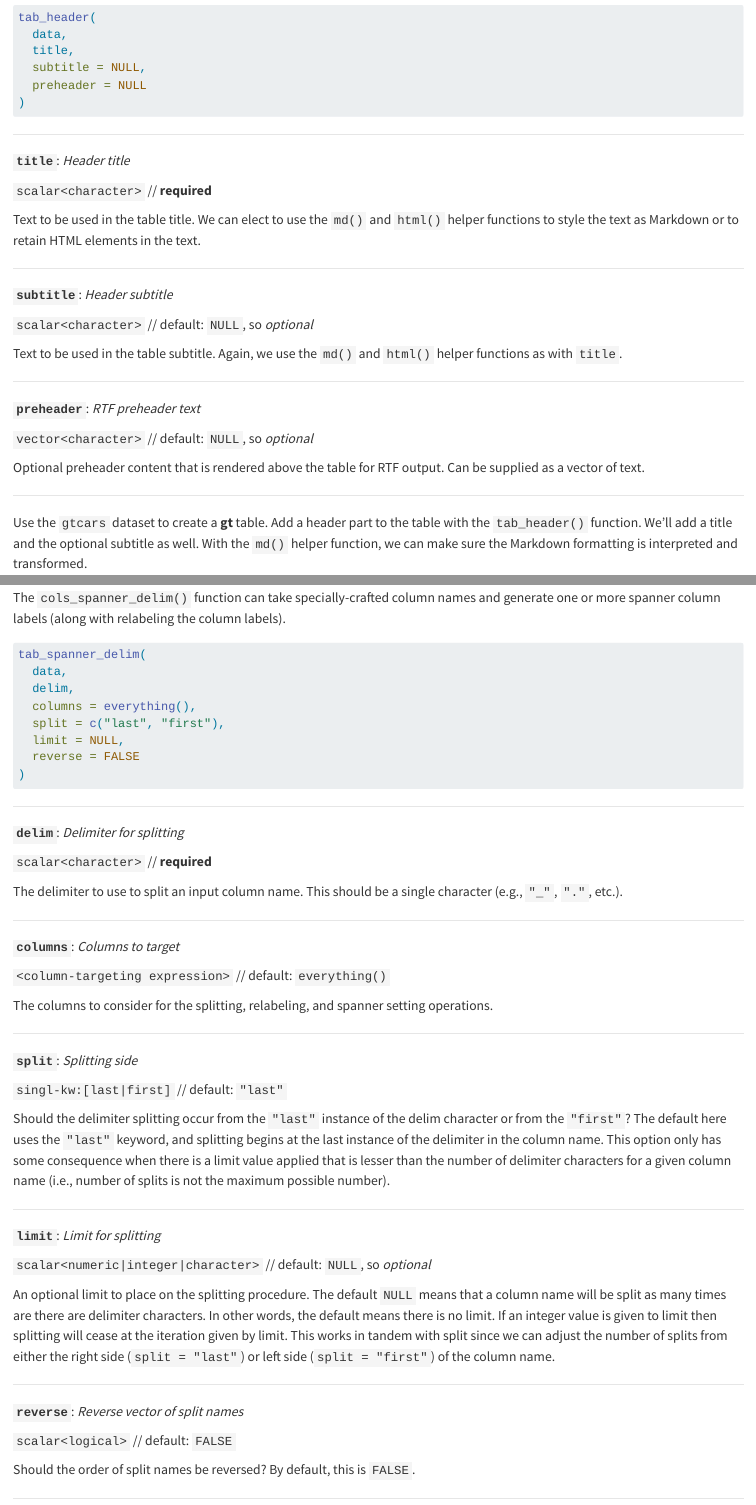
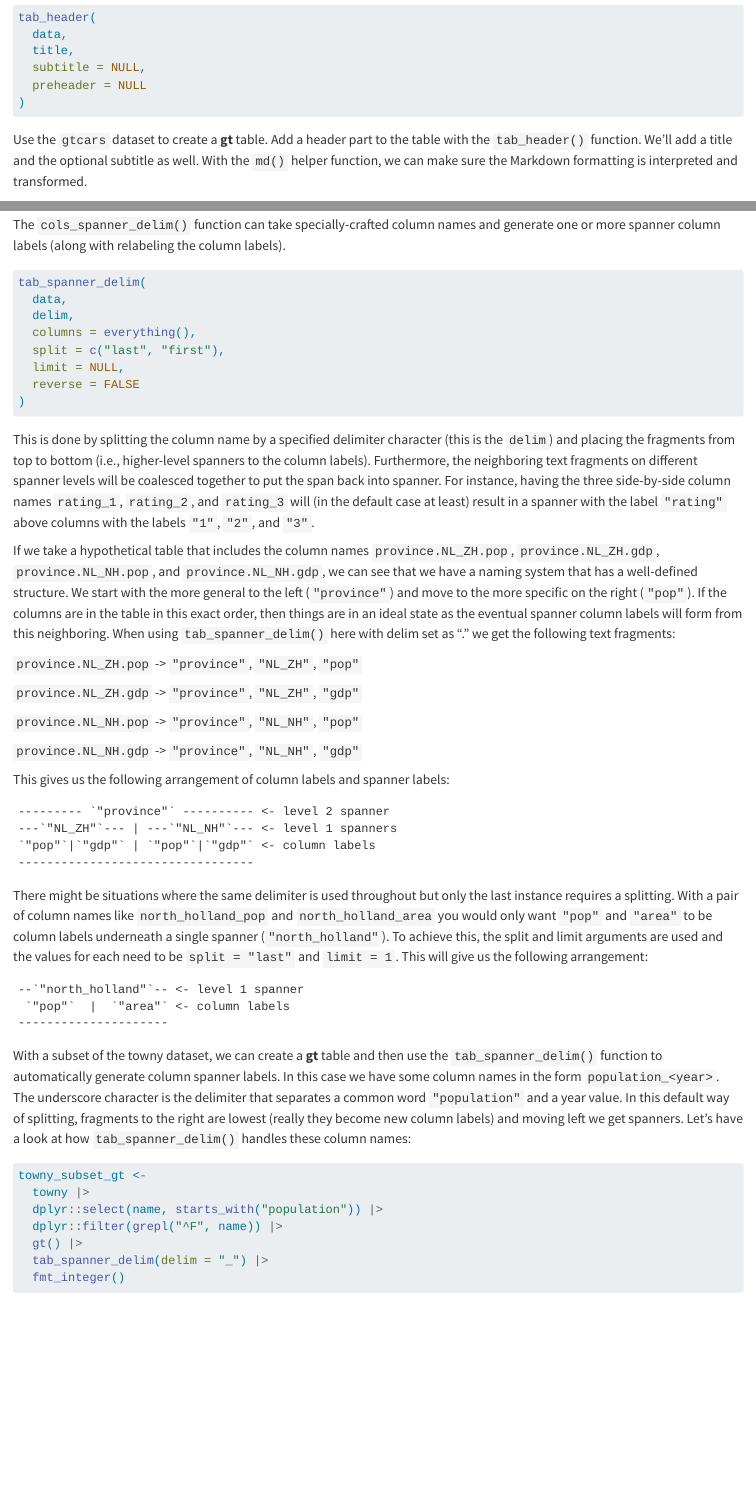
Before and after one commit to rich-iannone/gt-effective-display-tables, a Quarto document (02-basic-components.qmd): the page in a window 1100 px wide, from 3640 px down, and a second part further down, joined at a grey line. Rendered offline with R 4.5, knitr and Pandoc in place of Quarto, with nearby package versions; some code elsewhere in the file could not run offline.

Commit message:
Update 02-basic-components.qmd

````diff
--- a/02-basic-components.qmd
+++ b/02-basic-components.qmd
@@ -134,32 +134,6 @@ tab_header(
 )
 ```
 
-<hr>
-
-**`title`**: *Header title*
-
-`scalar<character>` // **required**
-
-Text to be used in the table title. We can elect to use the `md()` and `html()` helper functions to style the text as Markdown or to retain HTML elements in the text.
-
-<hr>
-
-**`subtitle`**: *Header subtitle*
-
-`scalar<character>` // default: `NULL`, so *optional*
-
-Text to be used in the table subtitle. Again, we use the `md()` and `html()` helper functions as with `title`.
-
-<hr>
-
-**`preheader`**: *RTF preheader text*
-
-`vector<character>` // default: `NULL`, so *optional*
-
-Optional preheader content that is rendered above the table for RTF output. Can be supplied as a vector of text.
-
-<hr>
-
 Use the `gtcars` dataset to create a **gt** table. Add a header part to the table with the `tab_header()` function. We'll add a title and the optional subtitle as well. With the `md()` helper function, we can make sure the Markdown formatting is interpreted and transformed.
 
 ```{r}
@@ -439,48 +403,6 @@ tab_spanner_delim(
 )
 ```
 
-<hr>
-
-**`delim`**: *Delimiter for splitting*
-
-`scalar<character>` // **required**
-
-The delimiter to use to split an input column name. This should be a single character (e.g., `"_"`, `"."`, etc.).
-
-<hr>
-
-**`columns`**: *Columns to target*
-
-`<column-targeting expression>` // default: `everything()`
-
-The columns to consider for the splitting, relabeling, and spanner setting operations.
-
-<hr>
-
-**`split`**: *Splitting side*
-
-`singl-kw:[last|first]` // default: `"last"`
-
-Should the delimiter splitting occur from the `"last"` instance of the delim character or from the `"first"`? The default here uses the `"last"` keyword, and splitting begins at the last instance of the delimiter in the column name. This option only has some consequence when there is a limit value applied that is lesser than the number of delimiter characters for a given column name (i.e., number of splits is not the maximum possible number).
-
-<hr>
-
-**`limit`**: *Limit for splitting*
-
-`scalar<numeric|integer|character>` // default: `NULL`, so *optional*
-
-An optional limit to place on the splitting procedure. The default `NULL` means that a column name will be split as many times are there are delimiter characters. In other words, the default means there is no limit. If an integer value is given to limit then splitting will cease at the iteration given by limit. This works in tandem with split since we can adjust the number of splits from either the right side (`split = "last"`) or left side (`split = "first"`) of the column name.
-
-<hr>
-
-**`reverse`**: *Reverse vector of split names*
-
-`scalar<logical>` // default: `FALSE`
-
-Should the order of split names be reversed? By default, this is `FALSE`.
-
-<hr>
-
 This is done by splitting the column name by a specified delimiter character (this is the `delim`) and placing the fragments from top to bottom (i.e., higher-level spanners to the column labels). Furthermore, the neighboring text fragments on different spanner levels will be coalesced together to put the span back into spanner. For instance, having the three side-by-side column names `rating_1`, `rating_2`, and `rating_3` will (in the default case at least) result in a spanner with the label `"rating"` above columns with the labels `"1"`, `"2"`, and `"3"`.
 
 If we take a hypothetical table that includes the column names `province.NL_ZH.pop`, `province.NL_ZH.gdp`, `province.NL_NH.pop`, and `province.NL_NH.gdp`, we can see that we have a naming system that has a well-defined structure. We start with the more general to the left (`"province"`) and move to the more specific on the right (`"pop"`). If the columns are in the table in this exact order, then things are in an ideal state as the eventual spanner column labels will form from this neighboring. When using `tab_spanner_delim()` here with delim set as "." we get the following text fragments:
````
Also changed, not shown: 02-basic-components.qmd (70 more changed lines).
